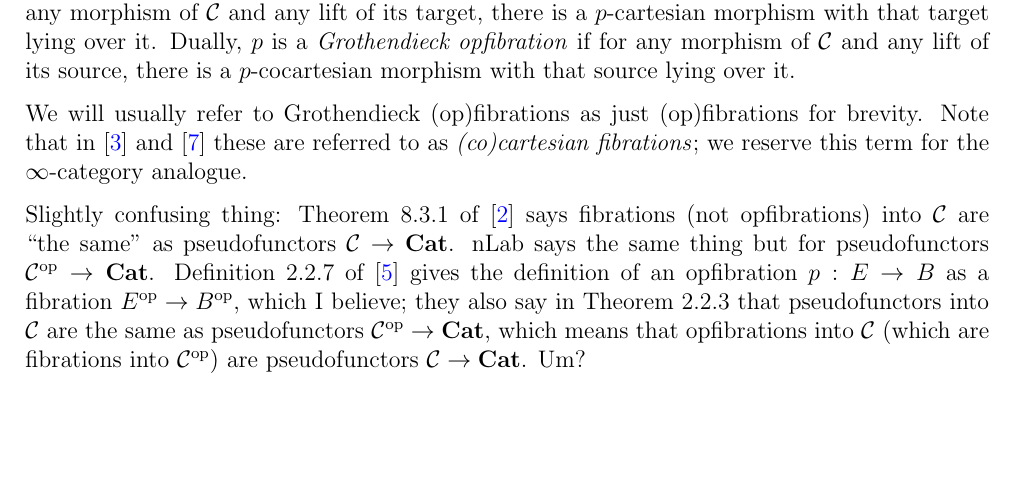
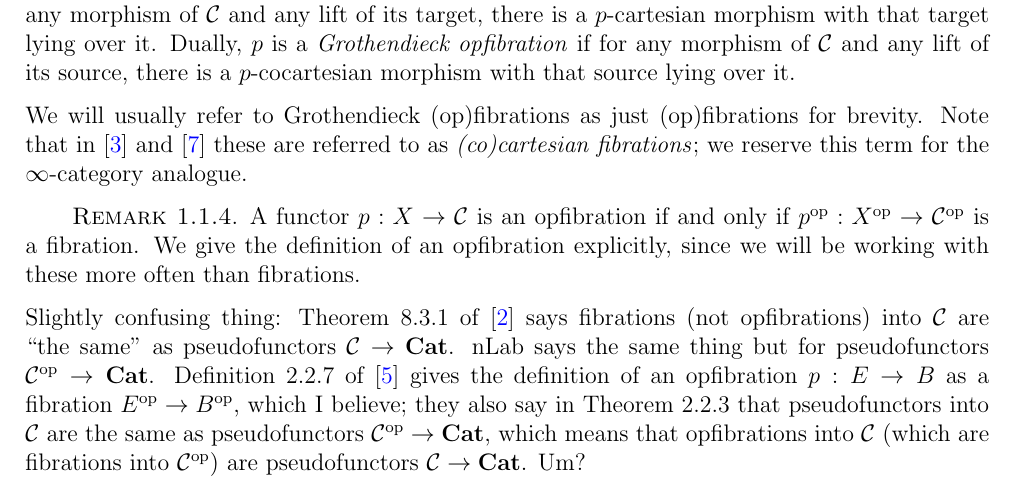
Before and after one commit to al-ramsey/MMGT, a LaTeX document (MMGT.tex): part of page 3 of 11, cut so that both start at the same text, the shorter picture padded with empty space. Compiled offline with pdfLaTeX.

Commit message:
add remark

```diff
--- a/MMGT.tex
+++ b/MMGT.tex
@@ -219,6 +219,10 @@ Let \(p : X \to \mathcal{C}\) be a functor. Then \(p\) is a \textit{Grothendieck
 \end{definition}
 
 We will usually refer to Grothendieck (op)fibrations as just (op)fibrations for brevity. Note that in \autocite{symmetricmonoidal} and \autocite{lurie2008higher} these are referred to as \textit{(co)cartesian fibrations}; we reserve this term for the \(\infty\)-category analogue.
+
+\begin{remark}
+A functor \(p : X \to \mathcal{C}\) is an opfibration if and only if \(p^{\text{op}} : X^{\text{op}}\to \mathcal{C}^{\text{op}}\) is a fibration. We give the definition of an opfibration explicitly, since we will be working with these more often than fibrations.
+\end{remark}
 
 Slightly confusing thing: Theorem 8.3.1 of \autocite{categorical} says fibrations (not opfibrations) into \(\mathcal{C}\) are ``the same" as pseudofunctors \(\mathcal{C} \to \textbf{Cat}\). nLab says the same thing but for pseudofunctors \(\mathcal{C}^{\text{op}}\to \textbf{Cat}\). Definition 2.2.7 of \autocite{fibrational_notions} gives the definition of an opfibration \(p : E \to B\) as a fibration \(E^{\text{op}}\to B^{\text{op}}\), which I believe; they also say in Theorem 2.2.3 that pseudofunctors into \(\mathcal{C}\) are the same as pseudofunctors \(\mathcal{C}^{\text{op}}\to \textbf{Cat}\), which means that opfibrations into \(\mathcal{C}\) (which are fibrations into \(\mathcal{C}^{\text{op}}\)) are pseudofunctors \(\mathcal{C} \to \textbf{Cat}\). Um?
 
```
Also changed, not shown: MMGT.pdf, 1 other file.
